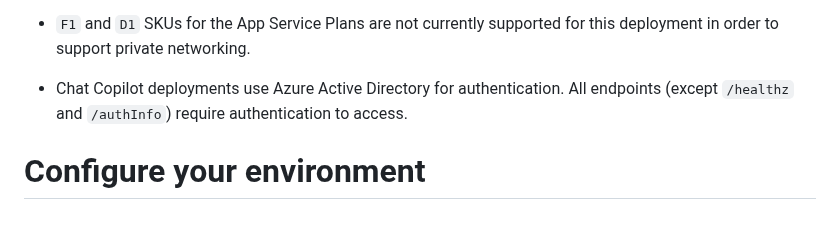
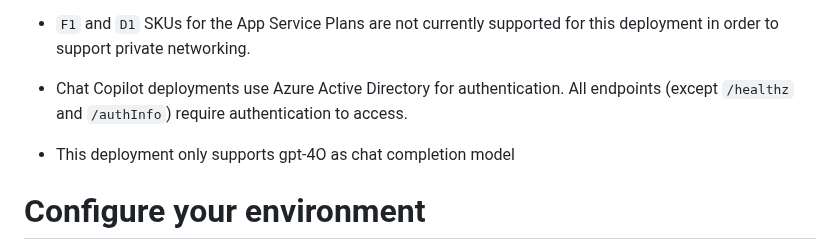
Before and after one commit to microsoft/chat-copilot, a Markdown page: scripts/deploy/README.md, the part around the change. Rendered like a GitHub page; blank space fills up the shorter version.

Commit message:
Update README.md
- This deployment only supports gpt-4O as chat completion model

```diff
--- a/scripts/deploy/README.md
+++ b/scripts/deploy/README.md
@@ -12,6 +12,7 @@ This document details how to deploy Chat Copilot's required resources to your Az
 - `F1` and `D1` SKUs for the App Service Plans are not currently supported for this deployment in order to support private networking.
 
 - Chat Copilot deployments use Azure Active Directory for authentication. All endpoints (except `/healthz` and `/authInfo`) require authentication to access.
+- This deployment only supports gpt-4O as chat completion model
 
 # Configure your environment
 
```
